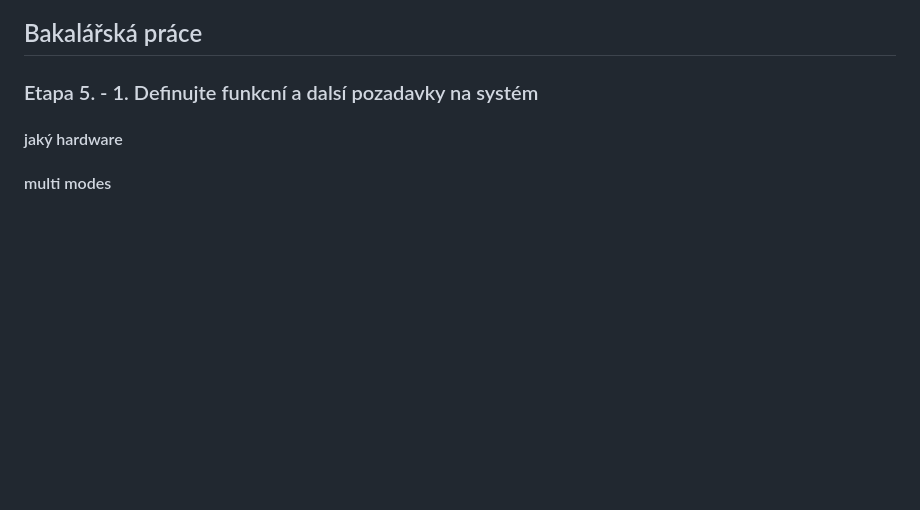
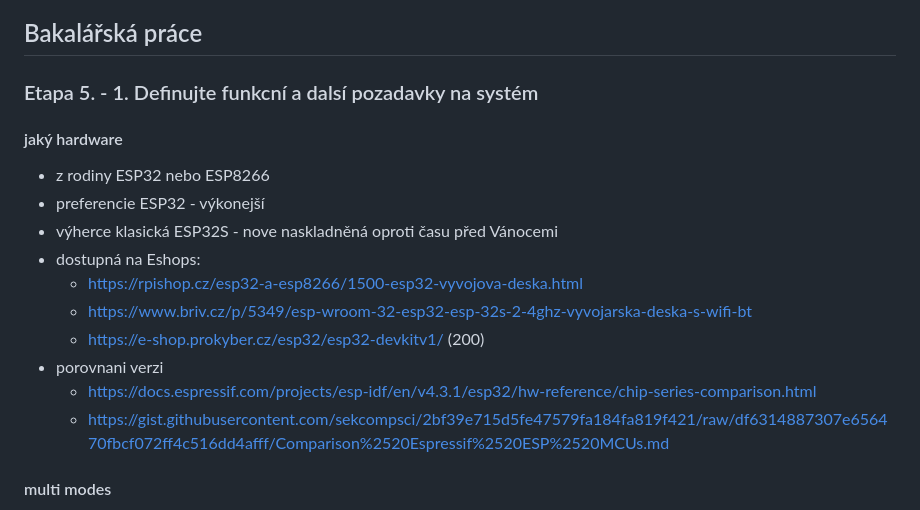
Before and after one commit to petrkucerak/rafting-button, a Markdown page: CHANGELOG.md, the part around the change. Drawn GitHub-style; blank space fills up the shorter version.

Commit message:
Add a type of MCU discussion

```diff
--- a/CHANGELOG.md
+++ b/CHANGELOG.md
@@ -53,6 +53,17 @@ Závěrečný report k samostatnému proejtku je možný ke stažení v Issues [
 
 #### jaký hardware
 
+- z rodiny ESP32 nebo ESP8266
+- preferencie ESP32 - výkonejší
+- výherce klasická ESP32S - nove naskladněná oproti času před Vánocemi
+- dostupná na Eshops:
+  - https://rpishop.cz/esp32-a-esp8266/1500-esp32-vyvojova-deska.html
+  - https://www.briv.cz/p/5349/esp-wroom-32-esp32-esp-32s-2-4ghz-vyvojarska-deska-s-wifi-bt
+  - https://e-shop.prokyber.cz/esp32/esp32-devkitv1/ (200)
+- porovnani verzi
+  - https://docs.espressif.com/projects/esp-idf/en/v4.3.1/esp32/hw-reference/chip-series-comparison.html
+  - https://gist.githubusercontent.com/sekcompsci/2bf39e715d5fe47579fa184fa819f421/raw/df6314887307e656470fbcf072ff4c516dd4afff/Comparison%2520Espressif%2520ESP%2520MCUs.md
+
 #### multi modes
 
 - ESP může fungovat 2 módech: AP (Access Point), STA (Station Mode)
```
